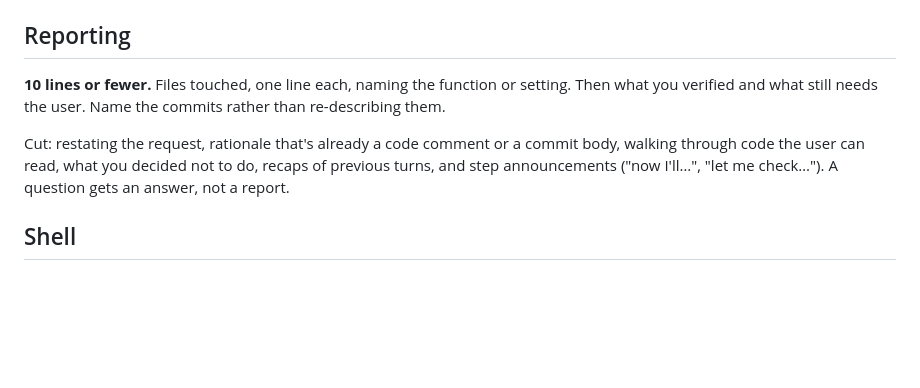
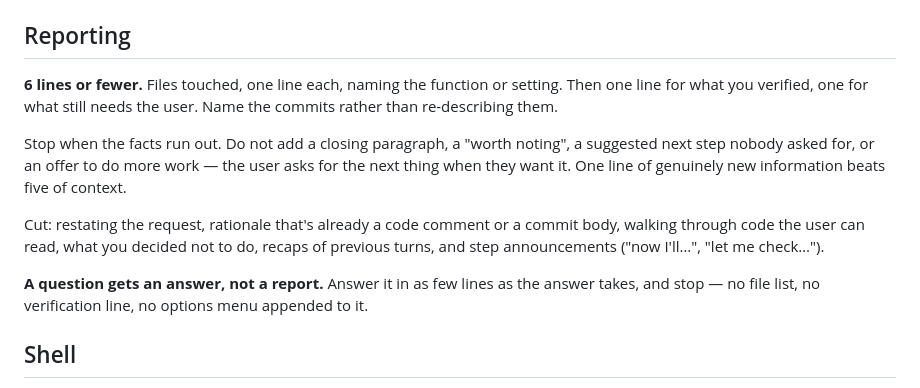
Before and after one commit to Davekb1976/SloppyKeys, a Markdown page: .kiro/steering/implementation-process.md, the part around the change. Rendered like a GitHub page; blank space fills up the shorter version.

Commit message:
docs(steering): cap commit bodies at three sentences and reports at six lines

```diff
--- a/.kiro/steering/implementation-process.md
+++ b/.kiro/steering/implementation-process.md
@@ -63,14 +63,20 @@ resolution still hold · **a commit** (`version-control.md`).
 
 ## Reporting
 
-**10 lines or fewer.** Files touched, one line each, naming the function or setting. Then
-what you verified and what still needs the user. Name the commits rather than re-describing
-them.
+**6 lines or fewer.** Files touched, one line each, naming the function or setting. Then
+one line for what you verified, one for what still needs the user. Name the commits rather
+than re-describing them.
+
+Stop when the facts run out. Do not add a closing paragraph, a "worth noting", a suggested
+next step nobody asked for, or an offer to do more work — the user asks for the next thing
+when they want it. One line of genuinely new information beats five of context.
 
 Cut: restating the request, rationale that's already a code comment or a commit body,
 walking through code the user can read, what you decided not to do, recaps of previous
-turns, and step announcements ("now I'll…", "let me check…"). A question gets an answer,
-not a report.
+turns, and step announcements ("now I'll…", "let me check…").
+
+**A question gets an answer, not a report.** Answer it in as few lines as the answer
+takes, and stop — no file list, no verification line, no options menu appended to it.
 
 ## Shell
 
```
Also changed, not shown: .kiro/steering/version-control.md (+5 -2 lines).
